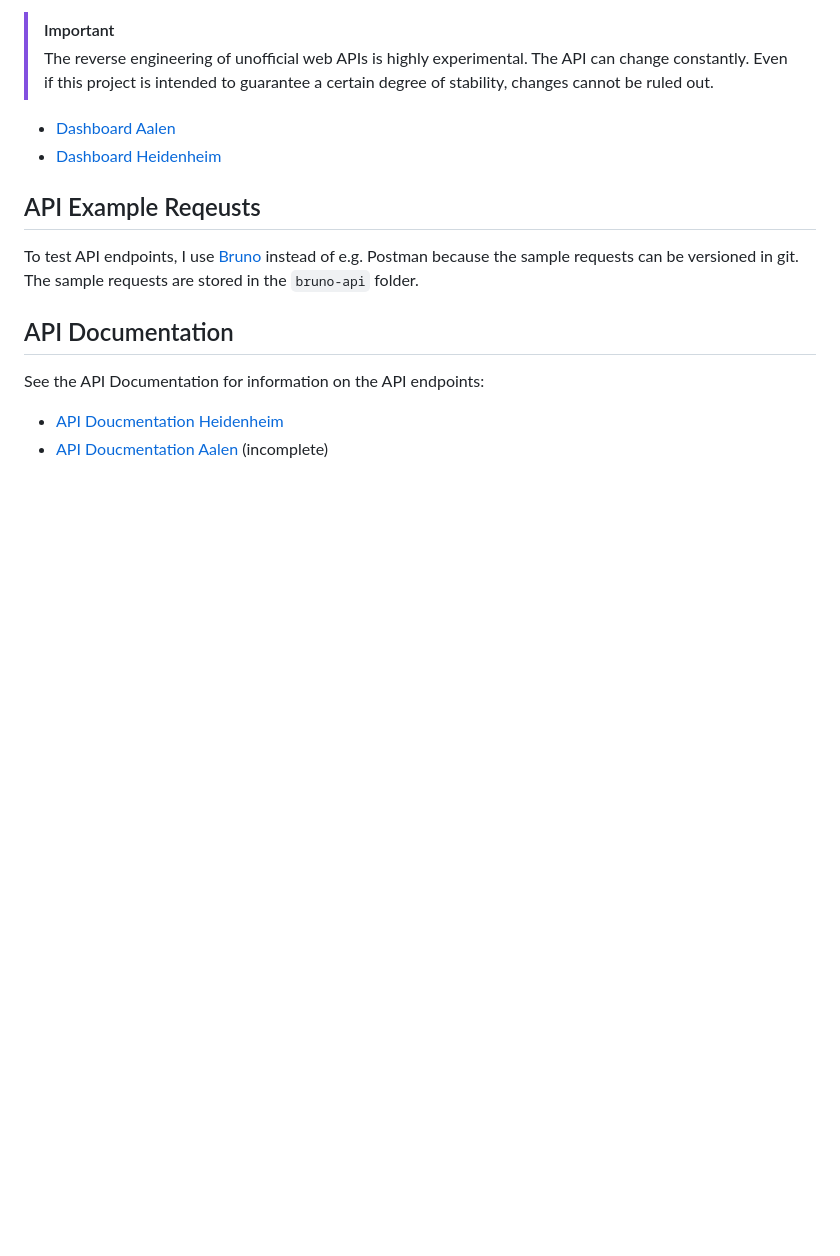
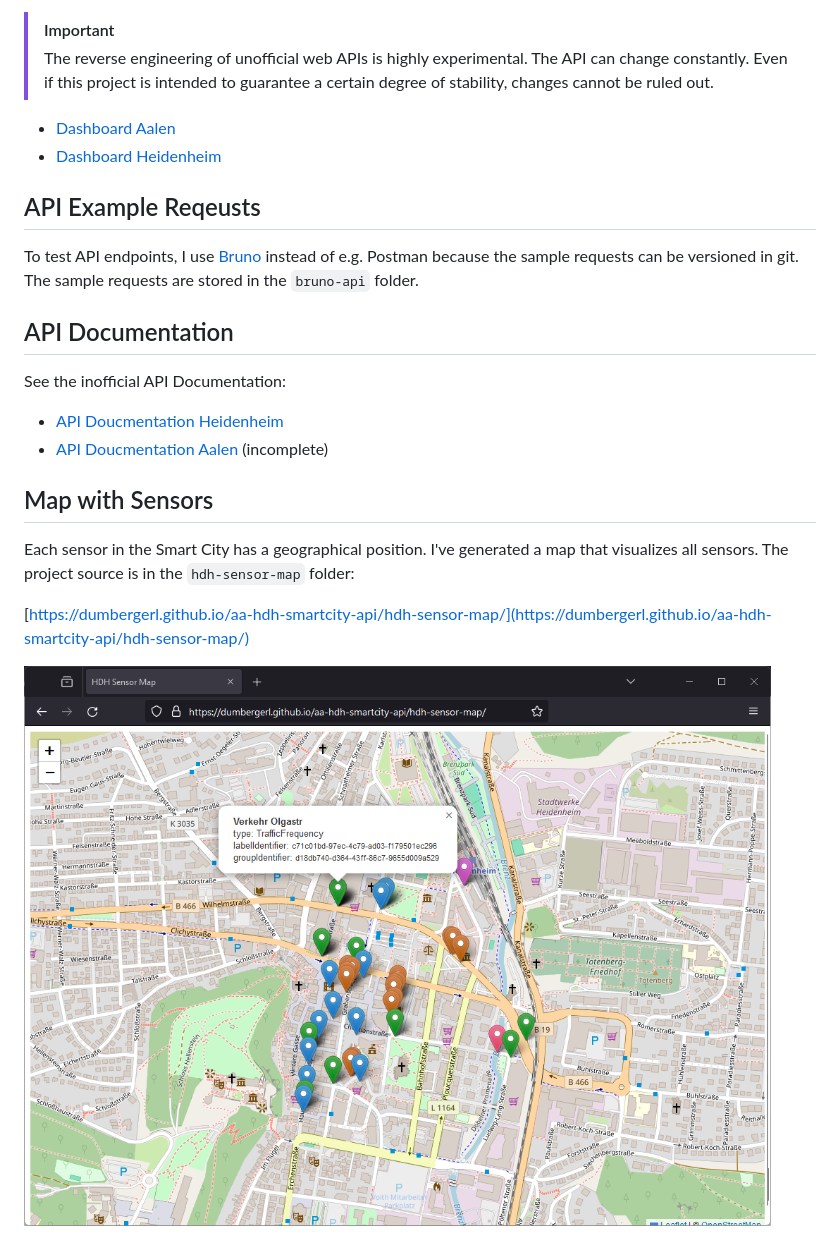
Before and after one commit to DumbergerL/hdh-smartcity-api, a Markdown page: README.md, the part around the change. Rendered like a GitHub page; pictures changed too: hdh-sensor-map/thumbnail.png (added); blank space fills up the shorter version.

Commit message:
add thumbnail

```diff
--- a/README.md
+++ b/README.md
@@ -14,7 +14,15 @@ To test API endpoints, I use [Bruno](https://github.com/usebruno/bruno) instead
 
 ## API Documentation
 
-See the API Documentation for information on the API endpoints:
+See the inofficial API Documentation:
 
 - [API Doucmentation Heidenheim](HDH-API-Documentation.md)
 - [API Doucmentation Aalen](AA-API-Documentation.md) (incomplete)
+
+## Map with Sensors
+
+Each sensor in the Smart City has a geographical position. I've generated a map that visualizes all sensors. The project source is in the `hdh-sensor-map` folder:
+
+[https://dumbergerl.github.io/aa-hdh-smartcity-api/hdh-sensor-map/](https://dumbergerl.github.io/aa-hdh-smartcity-api/hdh-sensor-map/)
+
+![Thumbnail Map](hdh-sensor-map/thumbnail.png)
```
